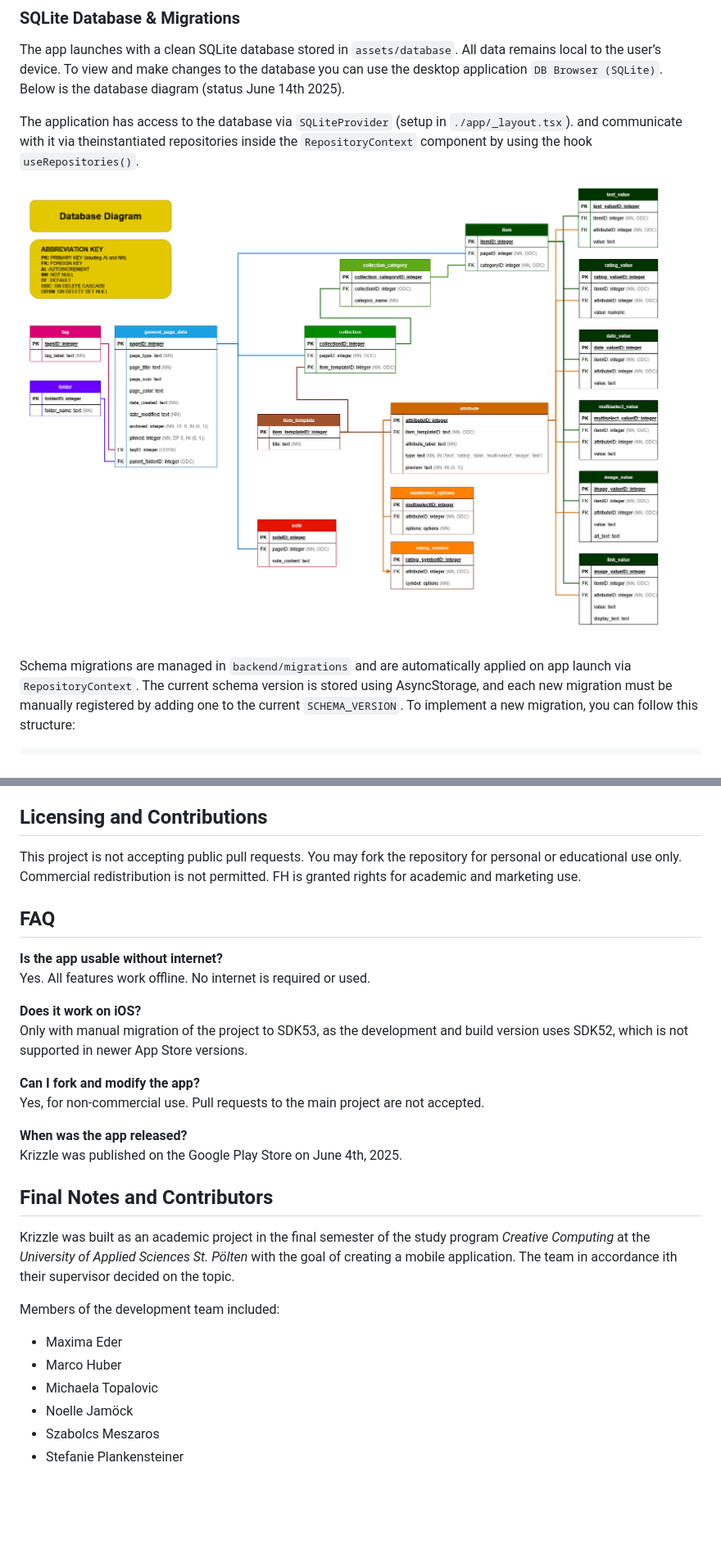
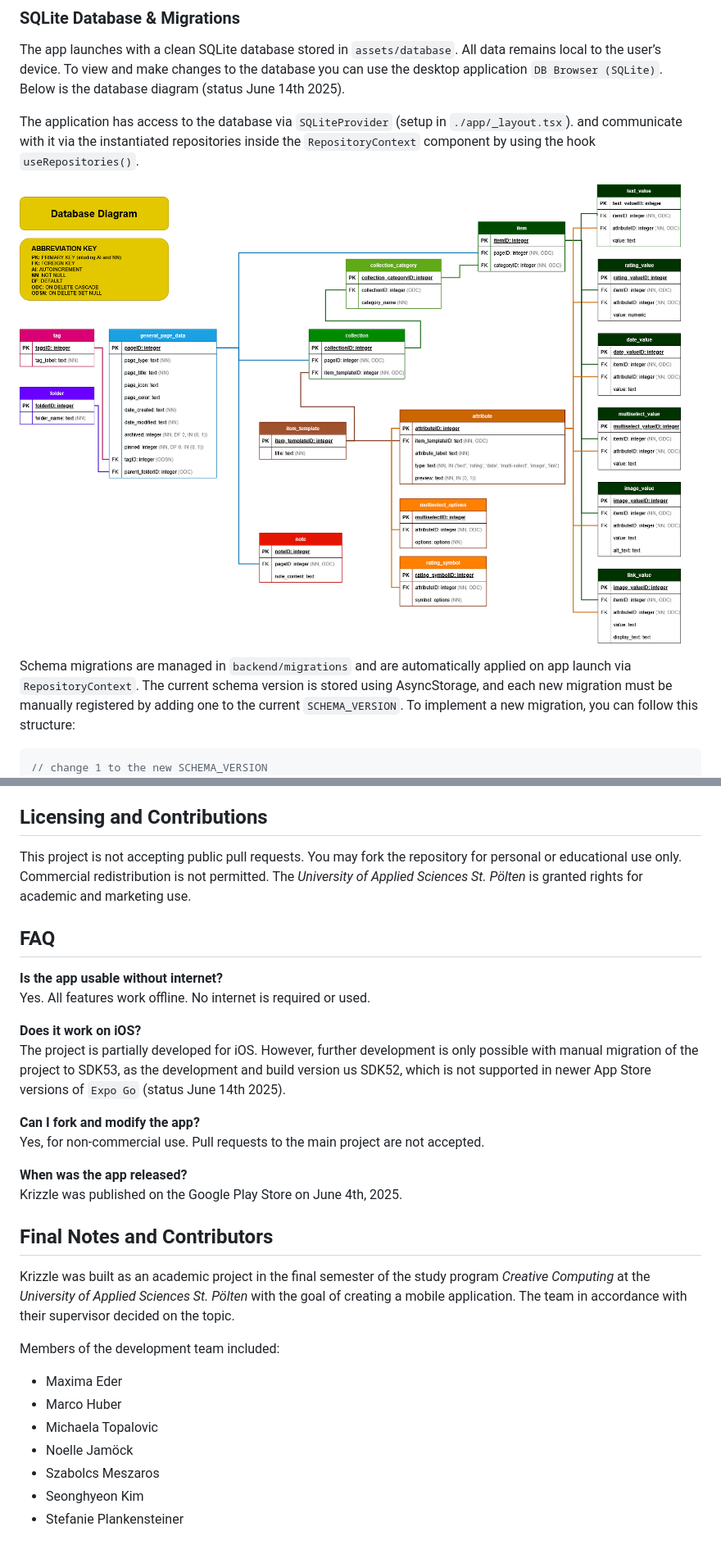
Before and after one commit to LuckyHubsi/MediaLab_Krizzle, a Markdown page: README.md, 2 parts joined by grey strips. Shown: that part at 82% size. GitHub-like rendering; pictures changed too: assets/readme/database-diagram.png (added), assets/readme/database_diagram.png (deleted); blank space fills up the shorter version.

Commit message:
refactor(README): update

````diff
--- a/README.md
+++ b/README.md
@@ -275,13 +275,14 @@ The app requests camera access for image input fields in collection items. This
 
 The app launches with a clean SQLite database stored in `assets/database`. All data remains local to the user’s device. To view and make changes to the database you can use the desktop application `DB Browser (SQLite)`. Below is the database diagram (status June 14th 2025).
 
-The application has access to the database via `SQLiteProvider` (setup in `./app/_layout.tsx`). and communicate with it via theinstantiated repositories inside the `RepositoryContext` component by using the hook `useRepositories()`.
+The application has access to the database via `SQLiteProvider` (setup in `./app/_layout.tsx`). and communicate with it via the instantiated repositories inside the `RepositoryContext` component by using the hook `useRepositories()`.
 
-![Database Diagram](./assets/readme/database_diagram.png)
+![Database Diagram](./assets/readme/database-diagram.png)
 
 Schema migrations are managed in `backend/migrations` and are automatically applied on app launch via `RepositoryContext`. The current schema version is stored using AsyncStorage, and each new migration must be manually registered by adding one to the current `SCHEMA_VERSION`. To implement a new migration, you can follow this structure:
 
 ```ts
+// change 1 to the new SCHEMA_VERSION
 1: async (db) => {
    // disable FKs temporarily
    await db.withExclusiveTransactionAsync(async (txn) => {
@@ -360,7 +361,7 @@ The app is compliant with GDPR regulations. A public privacy policy is available
 
 ## Licensing and Contributions
 
-This project is not accepting public pull requests. You may fork the repository for personal or educational use only. Commercial redistribution is not permitted. FH is granted rights for academic and marketing use.
+This project is not accepting public pull requests. You may fork the repository for personal or educational use only. Commercial redistribution is not permitted. The _University of Applied Sciences St. Pölten_ is granted rights for academic and marketing use.
 
 ## FAQ
 
@@ -368,7 +369,7 @@ This project is not accepting public pull requests. You may fork the repository
 Yes. All features work offline. No internet is required or used.
 
 **Does it work on iOS?**\
-Only with manual migration of the project to SDK53, as the development and build version uses SDK52, which is not supported in newer App Store versions.
+The project is partially developed for iOS. However, further development is only possible with manual migration of the project to SDK53, as the development and build version us SDK52, which is not supported in newer App Store versions of `Expo Go` (status June 14th 2025).
 
 **Can I fork and modify the app?**\
 Yes, for non-commercial use. Pull requests to the main project are not accepted.
@@ -378,7 +379,7 @@ Krizzle was published on the Google Play Store on June 4th, 2025.
 
 ## Final Notes and Contributors
 
-Krizzle was built as an academic project in the final semester of the study program _Creative Computing_ at the _University of Applied Sciences St. Pölten_ with the goal of creating a mobile application. The team in accordance ith their supervisor decided on the topic.
+Krizzle was built as an academic project in the final semester of the study program _Creative Computing_ at the _University of Applied Sciences St. Pölten_ with the goal of creating a mobile application. The team in accordance with their supervisor decided on the topic.
 
 Members of the development team included:
 
@@ -387,4 +388,5 @@ Members of the development team included:
 - Michaela Topalovic
 - Noelle Jamöck
 - Szabolcs Meszaros
+- Seonghyeon Kim
 - Stefanie Plankensteiner
````
Also changed, not shown: other parts of README.md (+4 -4 lines).
